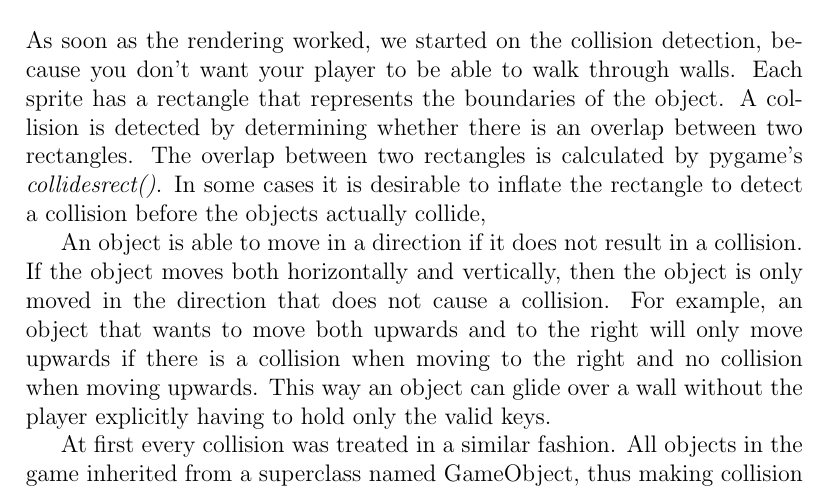
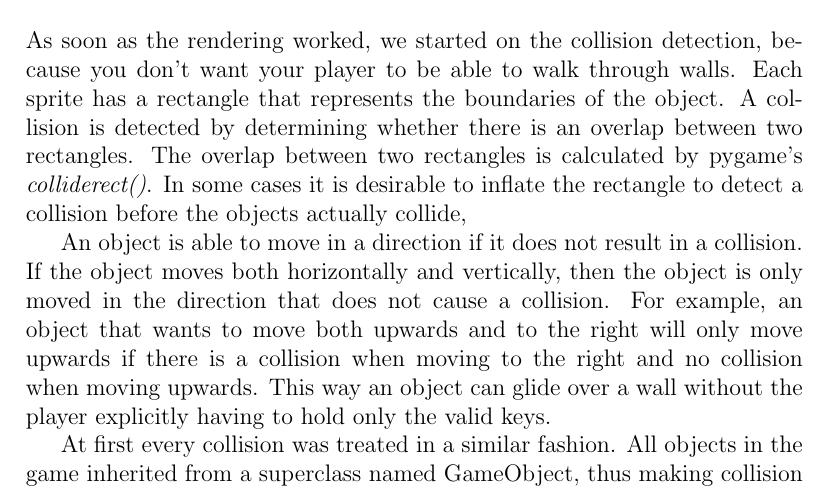
Before and after one commit to Khorod/CMG, a LaTeX document (report/report.tex): part of page 3 of 8, cut so that both start at the same text. Compiled offline with pdfLaTeX.

Commit message:
collidesrect -> colliderect

```diff
--- a/report/report.tex
+++ b/report/report.tex
@@ -96,7 +96,7 @@ For the walls the tileset is shown in figure \ref{fig:walls}. The renderer has a
 
 \section{Collision Detection}
 \label{sec:Collision Detection}
-As soon as the rendering worked, we started on the collision detection, because you don't want your player to be able to walk through walls. Each sprite has a rectangle that represents the boundaries of the object. A collision is detected by determining whether there is an overlap between two rectangles. The overlap between two rectangles is calculated by pygame's \textit{collidesrect()}. In some cases it is desirable to inflate the rectangle to detect a collision before the objects actually collide,
+As soon as the rendering worked, we started on the collision detection, because you don't want your player to be able to walk through walls. Each sprite has a rectangle that represents the boundaries of the object. A collision is detected by determining whether there is an overlap between two rectangles. The overlap between two rectangles is calculated by pygame's \textit{colliderect()}. In some cases it is desirable to inflate the rectangle to detect a collision before the objects actually collide,
 
 An object is able to move in a direction if it does not result in a collision. If the object moves both horizontally and vertically, then the object is only moved in the direction that does not cause a collision. For example, an object that wants to move both upwards and to the right will only move upwards if there is a collision when moving to the right and no collision when moving upwards. This way an object can glide over a wall without the player explicitly having to hold only the valid keys.
 
```
